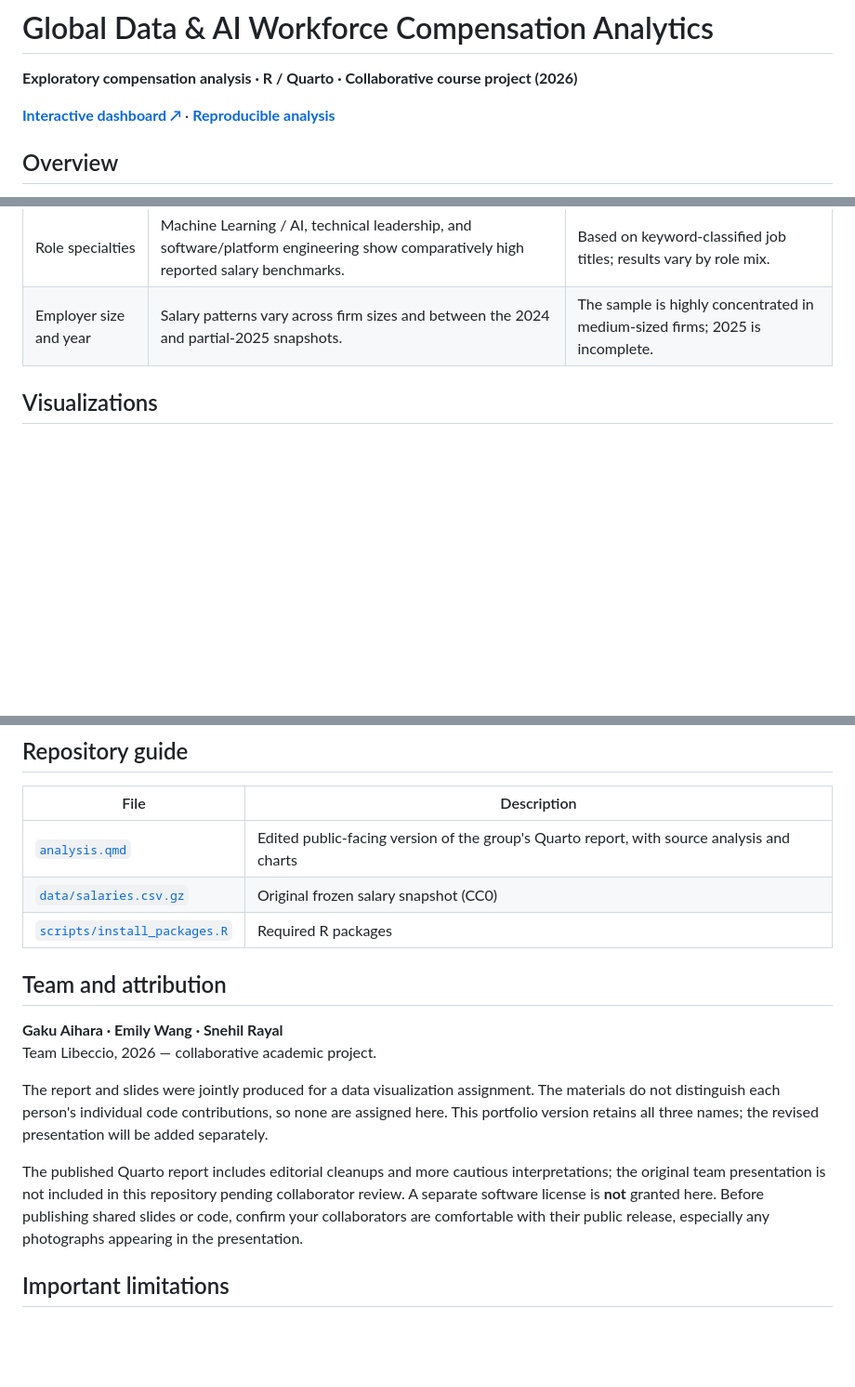
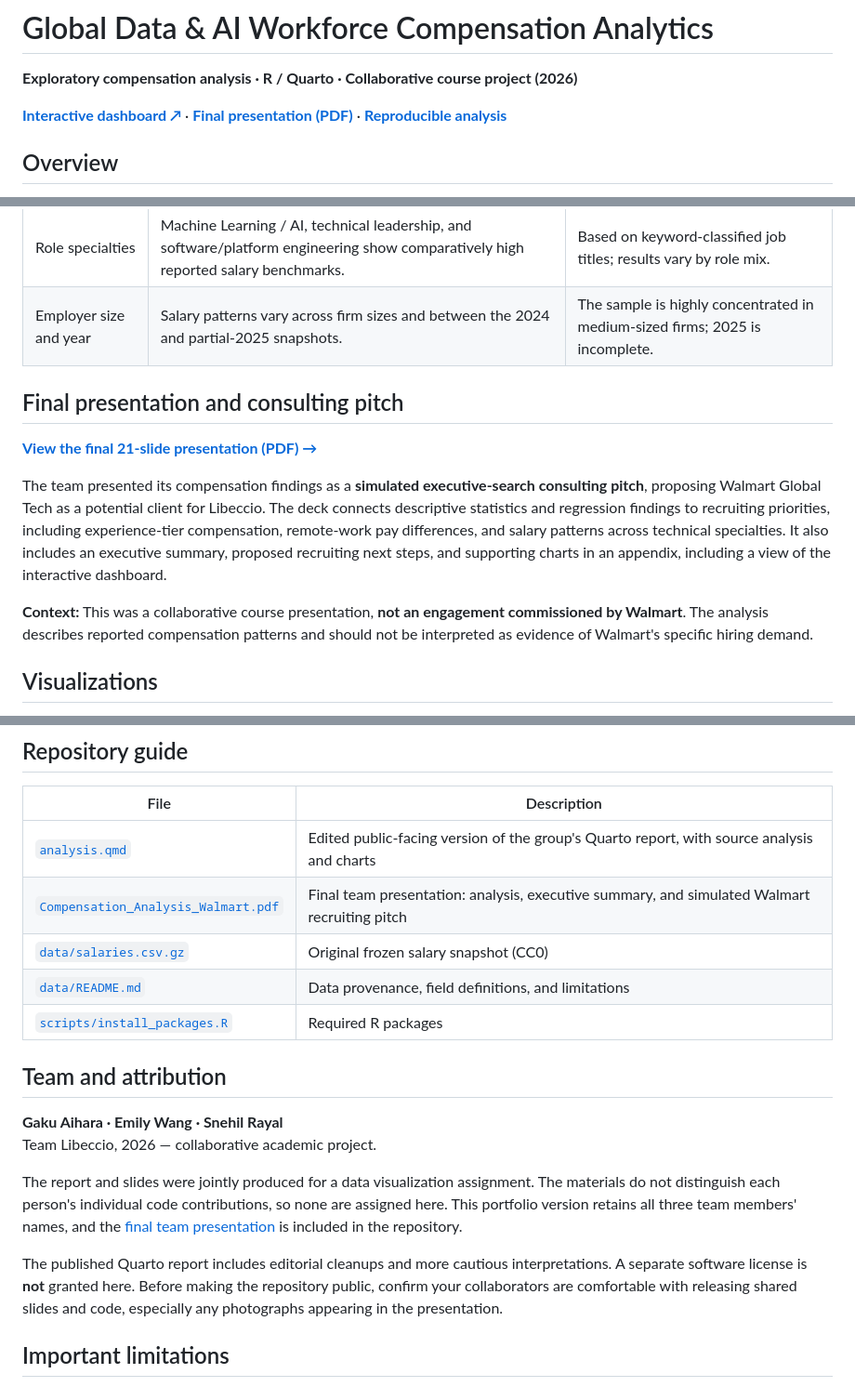
Before and after one commit to gakuaihara16/global-data-ai-compensation, a Markdown page: README.md, 3 parts joined by grey strips. Shown at 93% size. GitHub-like rendering; blank space fills up the shorter version.

Commit message:
Document final compensation presentation in README

```diff
--- a/README.md
+++ b/README.md
@@ -2,7 +2,7 @@
 
 **Exploratory compensation analysis · R / Quarto · Collaborative course project (2026)**
 
-[**Interactive dashboard ↗**](https://4e3w5f-gaku-aihara.shinyapps.io/Libeccio_Career_Dashboard/) · [**Reproducible analysis**](analysis.qmd)
+[**Interactive dashboard ↗**](https://4e3w5f-gaku-aihara.shinyapps.io/Libeccio_Career_Dashboard/) · [**Final presentation (PDF)**](Compensation_Analysis_Walmart.pdf) · [**Reproducible analysis**](analysis.qmd)
 
 ## Overview
 
@@ -30,6 +30,14 @@ The browser-friendly CSV is a reproducible random sample with the same 11 column
 | Remote status | Adjusted fully remote coefficient corresponds to approximately **−0.7%** relative to on-site (**p = 0.141**). | No statistically detectable difference in this model; **not proof of equal pay**. |
 | Role specialties | Machine Learning / AI, technical leadership, and software/platform engineering show comparatively high reported salary benchmarks. | Based on keyword-classified job titles; results vary by role mix. |
 | Employer size and year | Salary patterns vary across firm sizes and between the 2024 and partial-2025 snapshots. | The sample is highly concentrated in medium-sized firms; 2025 is incomplete. |
+
+## Final presentation and consulting pitch
+
+[**View the final 21-slide presentation (PDF) →**](Compensation_Analysis_Walmart.pdf)
+
+The team presented its compensation findings as a **simulated executive-search consulting pitch**, proposing Walmart Global Tech as a potential client for Libeccio. The deck connects descriptive statistics and regression findings to recruiting priorities, including experience-tier compensation, remote-work pay differences, and salary patterns across technical specialties. It also includes an executive summary, proposed recruiting next steps, and supporting charts in an appendix, including a view of the interactive dashboard.
+
+**Context:** This was a collaborative course presentation, **not an engagement commissioned by Walmart**. The analysis describes reported compensation patterns and should not be interpreted as evidence of Walmart's specific hiring demand.
 
 ## Visualizations
 
@@ -75,7 +83,9 @@ The exact frozen dataset used for this project is included as [`data/salaries.cs
 | File | Description |
 | --- | --- |
 | [`analysis.qmd`](analysis.qmd) | Edited public-facing version of the group's Quarto report, with source analysis and charts |
-| [`data/salaries.csv.gz`](data/salaries.csv.gz) | Original frozen salary snapshot (CC0) |\n| [`data/README.md`](data/README.md) | Data provenance, field definitions, and limitations |
+| [`Compensation_Analysis_Walmart.pdf`](Compensation_Analysis_Walmart.pdf) | Final team presentation: analysis, executive summary, and simulated Walmart recruiting pitch |
+| [`data/salaries.csv.gz`](data/salaries.csv.gz) | Original frozen salary snapshot (CC0) |
+| [`data/README.md`](data/README.md) | Data provenance, field definitions, and limitations |
 | [`scripts/install_packages.R`](scripts/install_packages.R) | Required R packages |
 
 ## Team and attribution
@@ -83,9 +93,9 @@ The exact frozen dataset used for this project is included as [`data/salaries.cs
 **Gaku Aihara · Emily Wang · Snehil Rayal**
 Team Libeccio, 2026 — collaborative academic project.
 
-The report and slides were jointly produced for a data visualization assignment. The materials do not distinguish each person's individual code contributions, so none are assigned here. This portfolio version retains all three names; the revised presentation will be added separately.
+The report and slides were jointly produced for a data visualization assignment. The materials do not distinguish each person's individual code contributions, so none are assigned here. This portfolio version retains all three team members' names, and the [final team presentation](Compensation_Analysis_Walmart.pdf) is included in the repository.
 
-The published Quarto report includes editorial cleanups and more cautious interpretations; the original team presentation is not included in this repository pending collaborator review. A separate software license is **not** granted here. Before publishing shared slides or code, confirm your collaborators are comfortable with their public release, especially any photographs appearing in the presentation.
+The published Quarto report includes editorial cleanups and more cautious interpretations. A separate software license is **not** granted here. Before making the repository public, confirm your collaborators are comfortable with releasing shared slides and code, especially any photographs appearing in the presentation.
 
 ## Important limitations
 
```
